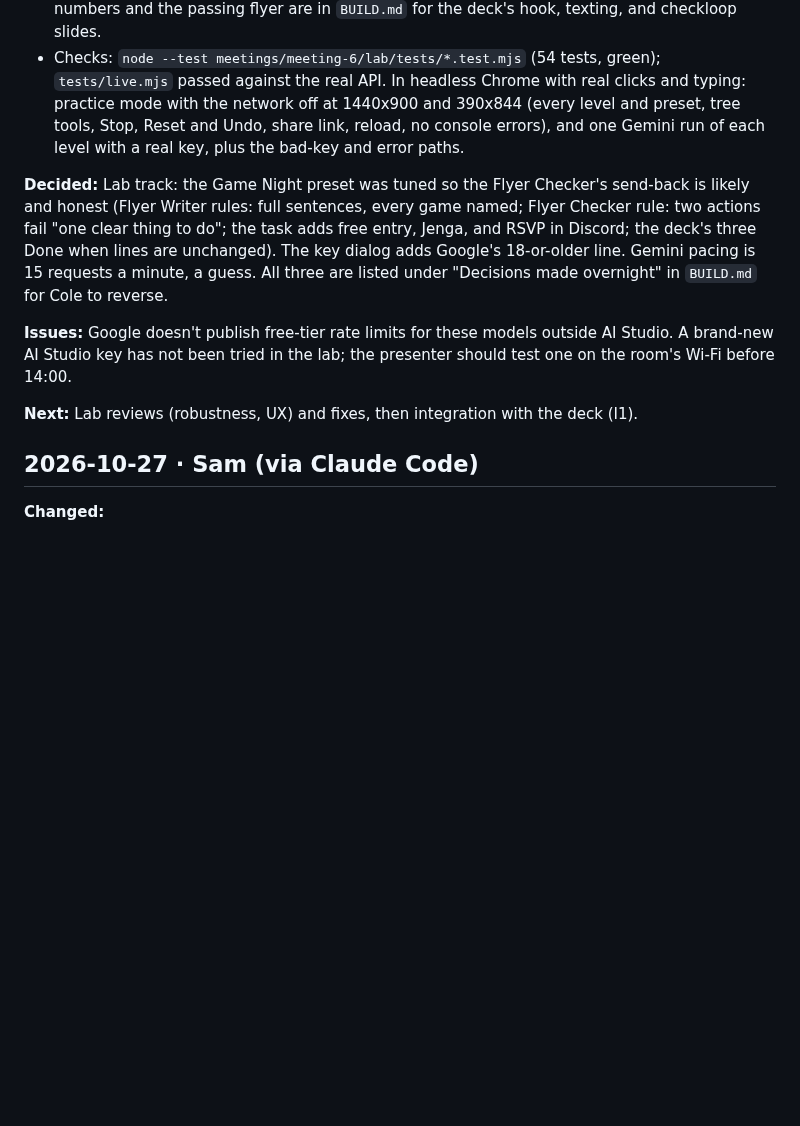
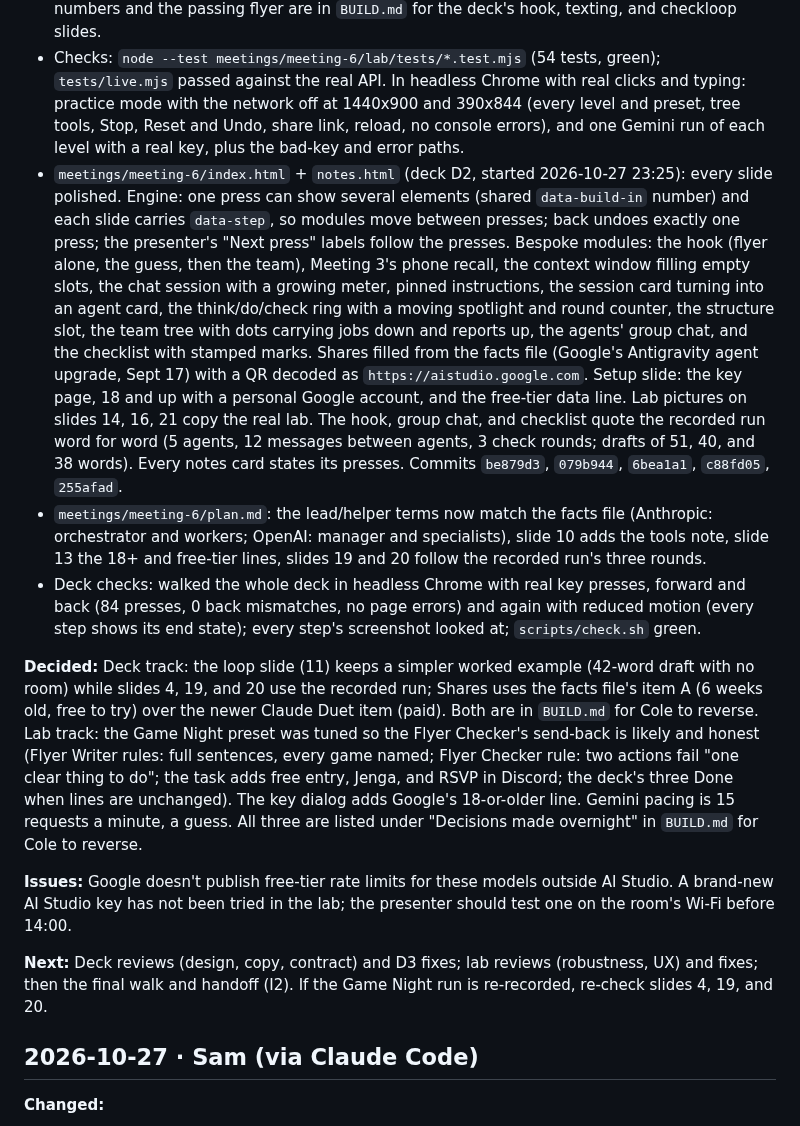
Before and after one commit to pcolee/explorAI, a Markdown page: docs/agent-log.md, the part around the change. GitHub-like rendering; blank space fills up the shorter version.

Commit message:
Docs: Meeting 6 deck D2 is done; status row and Sam's 2026-10-28 log entry list the polished modules, the Shares item and its decoded QR (https://aistudio.google.com), the recorded run on slides 4, 19, 20, and the walks

```diff
--- a/docs/agent-log.md
+++ b/docs/agent-log.md
@@ -18,12 +18,15 @@ Remove a line once it is answered and note the answer in that day's entry.
 - `meetings/meeting-6/lab/` (new, live at https://pcolee.github.io/explorAI/meetings/meeting-6/lab/): the Agent Lab, built to `lab/SPEC.md`. `engine.js` runs a team (the lead plans in JSON, helpers report back, check loops graded line by line with a 3-round cap, limits that name themselves); `presets.js` has Game Night, Study Kit, and Trip Day, each growing with the four levels; `index.html` + `ui.js` are the page (levels, team tree, agent editor with a hint per field and "What it sees", a group-chat thread, the key dialog, share links); `practice.js` replays an exact recorded run or gives labeled sample replies; `gemini.js` handles the key check, model pick, pacing, 429 waits, fallbacks, retries, and plain errors. Commits `6562b48` (engine), `000a01c` (page and practice mode), `ba0db26` (Gemini mode), `9ae9f14` (recorded run).
 - `meetings/meeting-6/lab/examples/game-night-run.json`: a real gemini-3.5-flash-lite run of Game Night level 4, recorded 2026-10-27 23:59 PDT. 5 agents, 12 messages between agents, 3 check rounds, 2 send-backs (the flyer was 51 words, then exactly 40, then 38 and passed). The numbers and the passing flyer are in `BUILD.md` for the deck's hook, texting, and checkloop slides.
 - Checks: `node --test meetings/meeting-6/lab/tests/*.test.mjs` (54 tests, green); `tests/live.mjs` passed against the real API. In headless Chrome with real clicks and typing: practice mode with the network off at 1440x900 and 390x844 (every level and preset, tree tools, Stop, Reset and Undo, share link, reload, no console errors), and one Gemini run of each level with a real key, plus the bad-key and error paths.
+- `meetings/meeting-6/index.html` + `notes.html` (deck D2, started 2026-10-27 23:25): every slide polished. Engine: one press can show several elements (shared `data-build-in` number) and each slide carries `data-step`, so modules move between presses; back undoes exactly one press; the presenter's "Next press" labels follow the presses. Bespoke modules: the hook (flyer alone, the guess, then the team), Meeting 3's phone recall, the context window filling empty slots, the chat session with a growing meter, pinned instructions, the session card turning into an agent card, the think/do/check ring with a moving spotlight and round counter, the structure slot, the team tree with dots carrying jobs down and reports up, the agents' group chat, and the checklist with stamped marks. Shares filled from the facts file (Google's Antigravity agent upgrade, Sept 17) with a QR decoded as `https://aistudio.google.com`. Setup slide: the key page, 18 and up with a personal Google account, and the free-tier data line. Lab pictures on slides 14, 16, 21 copy the real lab. The hook, group chat, and checklist quote the recorded run word for word (5 agents, 12 messages between agents, 3 check rounds; drafts of 51, 40, and 38 words). Every notes card states its presses. Commits `be879d3`, `079b944`, `6bea1a1`, `c88fd05`, `255afad`.
+- `meetings/meeting-6/plan.md`: the lead/helper terms now match the facts file (Anthropic: orchestrator and workers; OpenAI: manager and specialists), slide 10 adds the tools note, slide 13 the 18+ and free-tier lines, slides 19 and 20 follow the recorded run's three rounds.
+- Deck checks: walked the whole deck in headless Chrome with real key presses, forward and back (84 presses, 0 back mismatches, no page errors) and again with reduced motion (every step shows its end state); every step's screenshot looked at; `scripts/check.sh` green.
 
-**Decided:** Lab track: the Game Night preset was tuned so the Flyer Checker's send-back is likely and honest (Flyer Writer rules: full sentences, every game named; Flyer Checker rule: two actions fail "one clear thing to do"; the task adds free entry, Jenga, and RSVP in Discord; the deck's three Done when lines are unchanged). The key dialog adds Google's 18-or-older line. Gemini pacing is 15 requests a minute, a guess. All three are listed under "Decisions made overnight" in `BUILD.md` for Cole to reverse.
+**Decided:** Deck track: the loop slide (11) keeps a simpler worked example (42-word draft with no room) while slides 4, 19, and 20 use the recorded run; Shares uses the facts file's item A (6 weeks old, free to try) over the newer Claude Duet item (paid). Both are in `BUILD.md` for Cole to reverse. Lab track: the Game Night preset was tuned so the Flyer Checker's send-back is likely and honest (Flyer Writer rules: full sentences, every game named; Flyer Checker rule: two actions fail "one clear thing to do"; the task adds free entry, Jenga, and RSVP in Discord; the deck's three Done when lines are unchanged). The key dialog adds Google's 18-or-older line. Gemini pacing is 15 requests a minute, a guess. All three are listed under "Decisions made overnight" in `BUILD.md` for Cole to reverse.
 
 **Issues:** Google doesn't publish free-tier rate limits for these models outside AI Studio. A brand-new AI Studio key has not been tried in the lab; the presenter should test one on the room's Wi-Fi before 14:00.
 
-**Next:** Lab reviews (robustness, UX) and fixes, then integration with the deck (I1).
+**Next:** Deck reviews (design, copy, contract) and D3 fixes; lab reviews (robustness, UX) and fixes; then the final walk and handoff (I2). If the Game Night run is re-recorded, re-check slides 4, 19, and 20.
 
 ## 2026-10-27 · Sam (via Claude Code)
 
```
Also changed, not shown: docs/status.md (+1 -1 lines).
